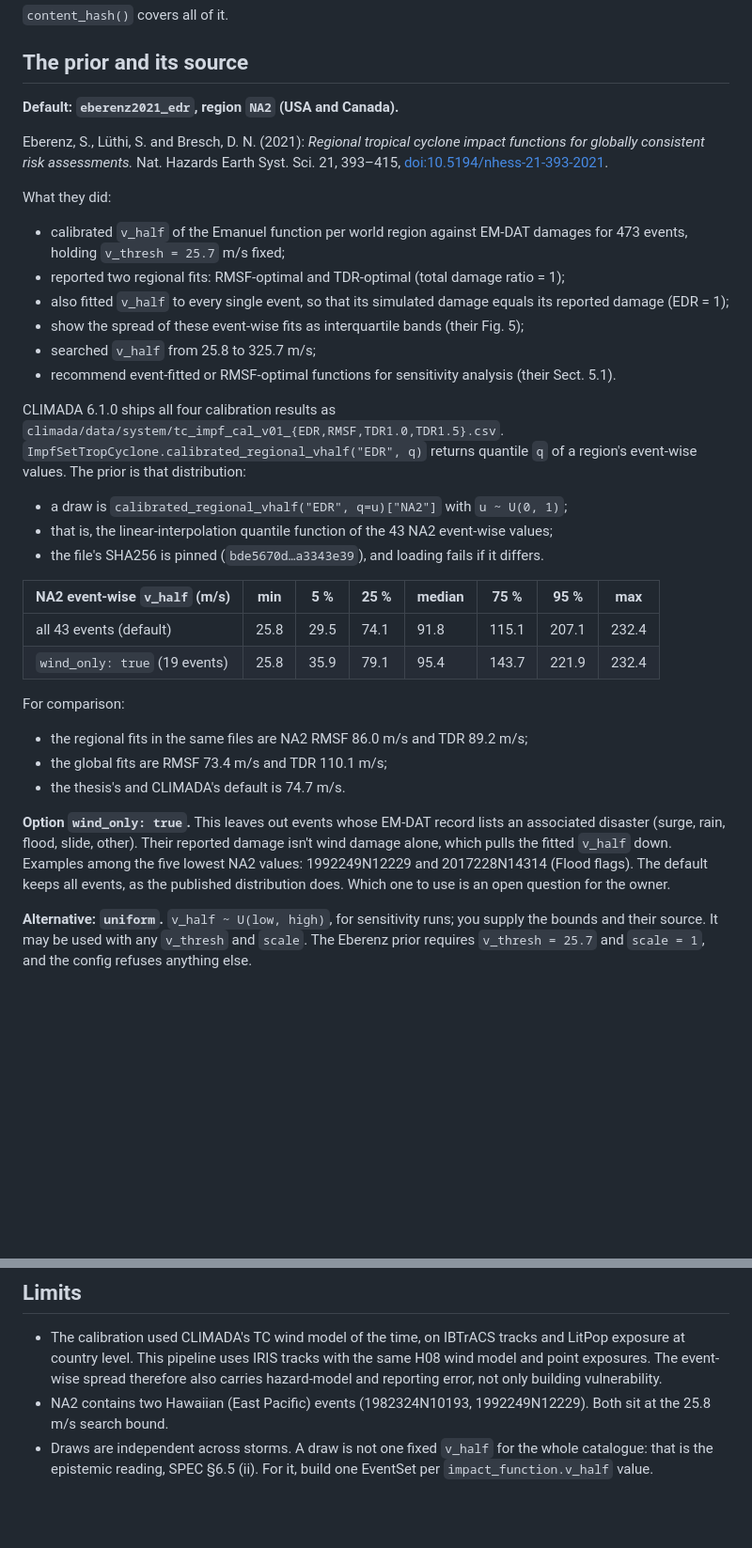
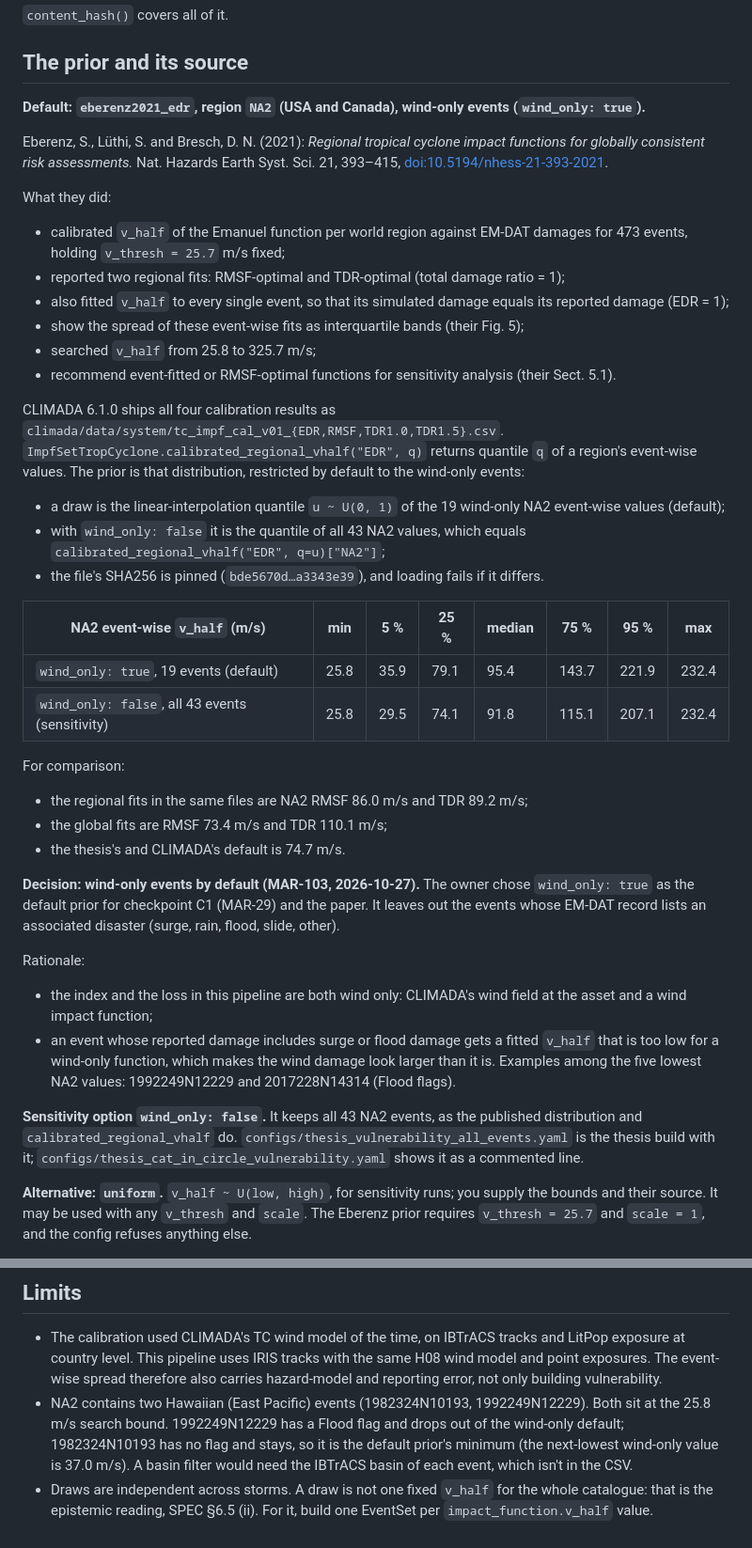
Before and after one commit to marc272/parametric-insurance-design, a Markdown page: docs/methodology/vulnerability.md, 2 parts joined by grey strips. Shown at 94% size. Drawn GitHub-style; blank space fills up the shorter version.

```diff
--- a/docs/methodology/vulnerability.md
+++ b/docs/methodology/vulnerability.md
@@ -38,7 +38,7 @@ The issue allowed `v_thresh` draws "if needed". They aren't.
 
 ## The prior and its source
 
-**Default: `eberenz2021_edr`, region `NA2` (USA and Canada).**
+**Default: `eberenz2021_edr`, region `NA2` (USA and Canada), wind-only events (`wind_only: true`).**
 
 Eberenz, S., Lüthi, S. and Bresch, D. N. (2021): *Regional tropical cyclone impact functions for globally consistent risk assessments.* Nat. Hazards Earth Syst. Sci. 21, 393–415, [doi:10.5194/nhess-21-393-2021](https://doi.org/10.5194/nhess-21-393-2021).
 
@@ -51,16 +51,16 @@ What they did:
 - searched `v_half` from 25.8 to 325.7 m/s;
 - recommend event-fitted or RMSF-optimal functions for sensitivity analysis (their Sect. 5.1).
 
-CLIMADA 6.1.0 ships all four calibration results as `climada/data/system/tc_impf_cal_v01_{EDR,RMSF,TDR1.0,TDR1.5}.csv`. `ImpfSetTropCyclone.calibrated_regional_vhalf("EDR", q)` returns quantile `q` of a region's event-wise values. The prior is that distribution:
+CLIMADA 6.1.0 ships all four calibration results as `climada/data/system/tc_impf_cal_v01_{EDR,RMSF,TDR1.0,TDR1.5}.csv`. `ImpfSetTropCyclone.calibrated_regional_vhalf("EDR", q)` returns quantile `q` of a region's event-wise values. The prior is that distribution, restricted by default to the wind-only events:
 
-- a draw is `calibrated_regional_vhalf("EDR", q=u)["NA2"]` with `u ~ U(0, 1)`;
-- that is, the linear-interpolation quantile function of the 43 NA2 event-wise values;
+- a draw is the linear-interpolation quantile `u ~ U(0, 1)` of the 19 wind-only NA2 event-wise values (default);
+- with `wind_only: false` it is the quantile of all 43 NA2 values, which equals `calibrated_regional_vhalf("EDR", q=u)["NA2"]`;
 - the file's SHA256 is pinned (`bde5670d…a3343e39`), and loading fails if it differs.
 
 | NA2 event-wise `v_half` (m/s) | min | 5 % | 25 % | median | 75 % | 95 % | max |
 |---|---|---|---|---|---|---|---|
-| all 43 events (default) | 25.8 | 29.5 | 74.1 | 91.8 | 115.1 | 207.1 | 232.4 |
-| `wind_only: true` (19 events) | 25.8 | 35.9 | 79.1 | 95.4 | 143.7 | 221.9 | 232.4 |
+| `wind_only: true`, 19 events (default) | 25.8 | 35.9 | 79.1 | 95.4 | 143.7 | 221.9 | 232.4 |
+| `wind_only: false`, all 43 events (sensitivity) | 25.8 | 29.5 | 74.1 | 91.8 | 115.1 | 207.1 | 232.4 |
 
 For comparison:
 
@@ -68,7 +68,14 @@ For comparison:
 - the global fits are RMSF 73.4 m/s and TDR 110.1 m/s;
 - the thesis's and CLIMADA's default is 74.7 m/s.
 
-**Option `wind_only: true`.** This leaves out events whose EM-DAT record lists an associated disaster (surge, rain, flood, slide, other). Their reported damage isn't wind damage alone, which pulls the fitted `v_half` down. Examples among the five lowest NA2 values: 1992249N12229 and 2017228N14314 (Flood flags). The default keeps all events, as the published distribution does. Which one to use is an open question for the owner.
+**Decision: wind-only events by default (MAR-103, 2026-10-27).** The owner chose `wind_only: true` as the default prior for checkpoint C1 (MAR-29) and the paper. It leaves out the events whose EM-DAT record lists an associated disaster (surge, rain, flood, slide, other).
+
+Rationale:
+
+- the index and the loss in this pipeline are both wind only: CLIMADA's wind field at the asset and a wind impact function;
+- an event whose reported damage includes surge or flood damage gets a fitted `v_half` that is too low for a wind-only function, which makes the wind damage look larger than it is. Examples among the five lowest NA2 values: 1992249N12229 and 2017228N14314 (Flood flags).
+
+**Sensitivity option `wind_only: false`.** It keeps all 43 NA2 events, as the published distribution and `calibrated_regional_vhalf` do. `configs/thesis_vulnerability_all_events.yaml` is the thesis build with it; `configs/thesis_cat_in_circle_vulnerability.yaml` shows it as a commented line.
 
 **Alternative: `uniform`.** `v_half ~ U(low, high)`, for sensitivity runs; you supply the bounds and their source. It may be used with any `v_thresh` and `scale`. The Eberenz prior requires `v_thresh = 25.7` and `scale = 1`, and the config refuses anything else.
 
@@ -140,5 +155,5 @@ The figure is made by `packages/climada/scripts/plot_vulnerability_spread.py` fr
 ## Limits
 
 - The calibration used CLIMADA's TC wind model of the time, on IBTrACS tracks and LitPop exposure at country level. This pipeline uses IRIS tracks with the same H08 wind model and point exposures. The event-wise spread therefore also carries hazard-model and reporting error, not only building vulnerability.
-- NA2 contains two Hawaiian (East Pacific) events (1982324N10193, 1992249N12229). Both sit at the 25.8 m/s search bound.
+- NA2 contains two Hawaiian (East Pacific) events (1982324N10193, 1992249N12229). Both sit at the 25.8 m/s search bound. 1992249N12229 has a Flood flag and drops out of the wind-only default; 1982324N10193 has no flag and stays, so it is the default prior's minimum (the next-lowest wind-only value is 37.0 m/s). A basin filter would need the IBTrACS basin of each event, which isn't in the CSV.
 - Draws are independent across storms. A draw is not one fixed `v_half` for the whole catalogue: that is the epistemic reading, SPEC §6.5 (ii). For it, build one EventSet per `impact_function.v_half` value.
```
Also changed, not shown: other parts of docs/methodology/vulnerability.md (+19 -11 lines), packages/climada/README.md (+6 -4 lines), docs/methodology/figures/vulnerability_loss_spread.png.
